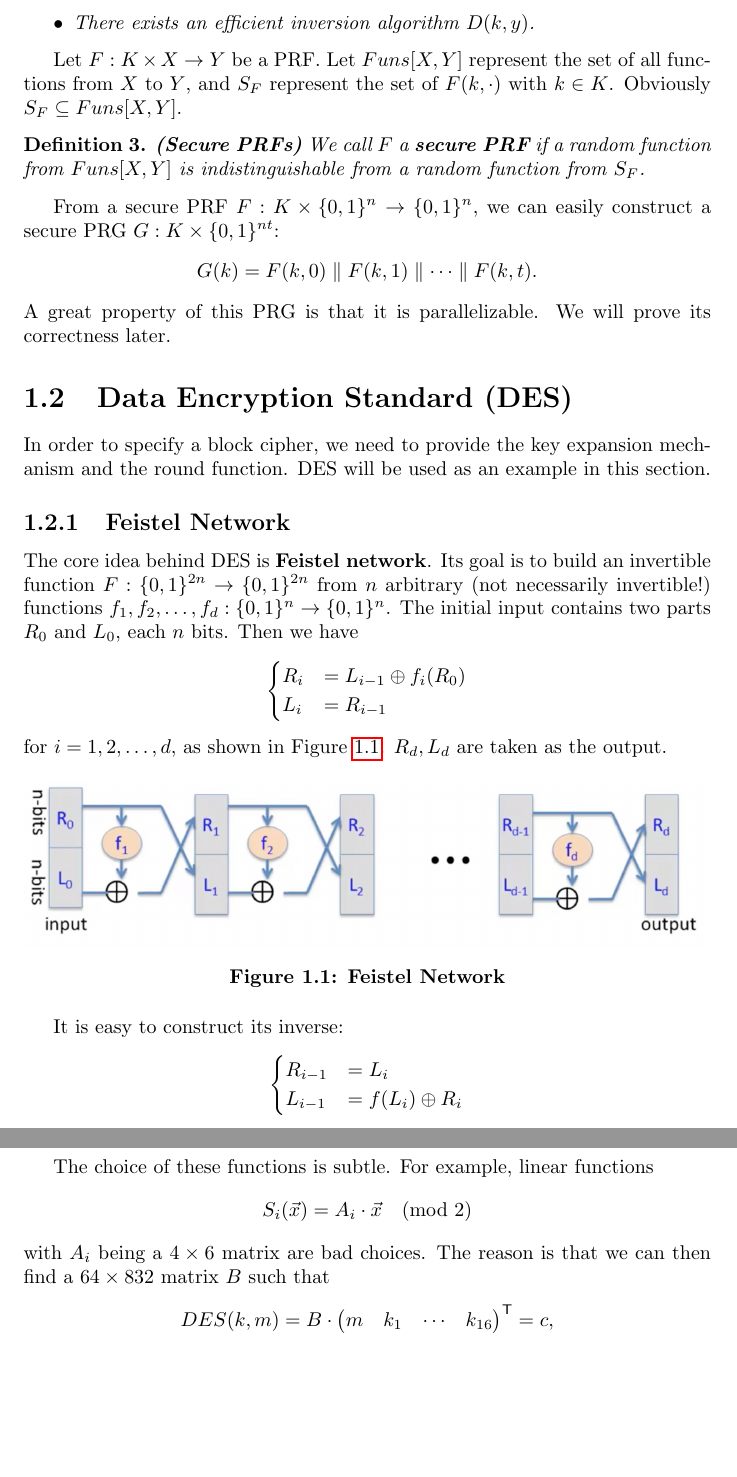
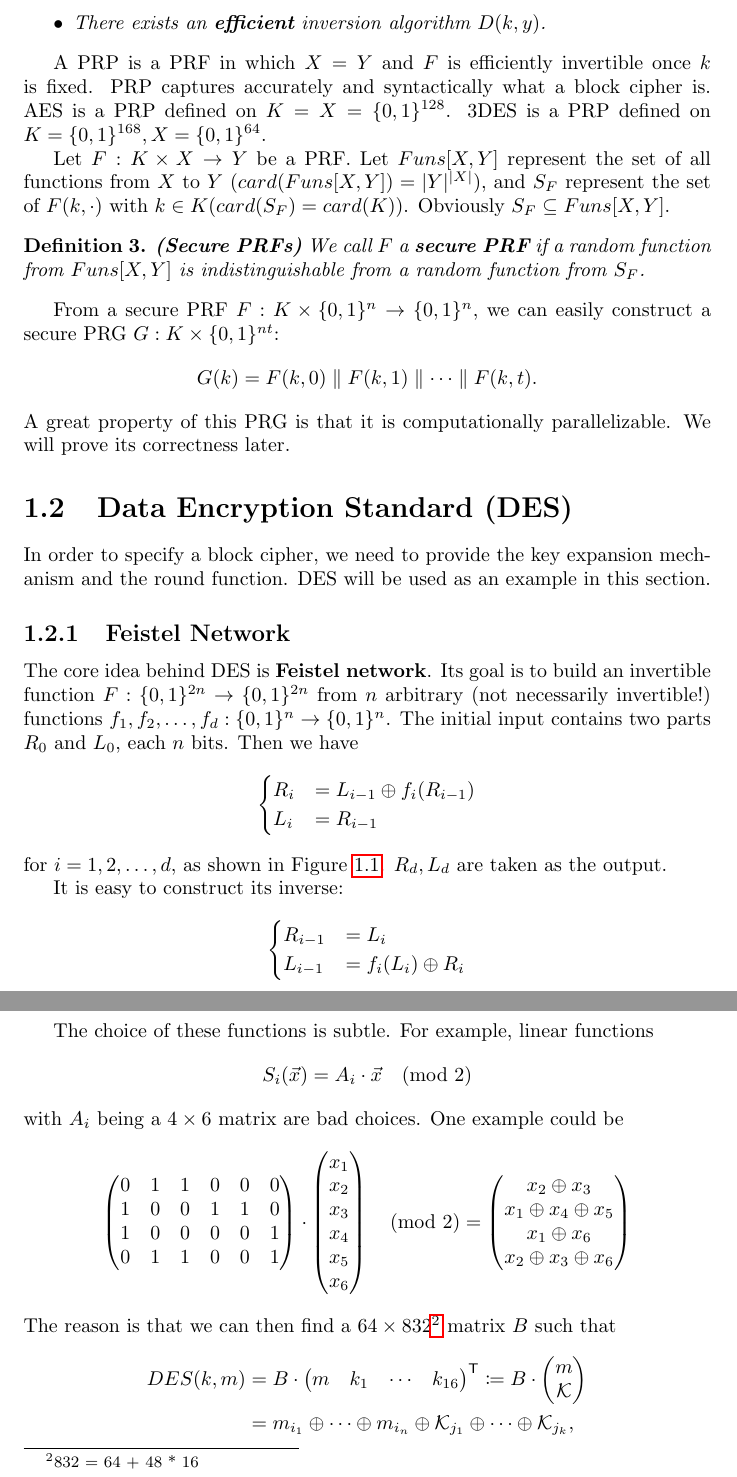
Before and after one commit to pkulijing/Cryptography, a LaTeX document (notes/BlockCiphers.tex): two parts of pages 2 and 4 of 7, joined at a grey line, cut so that both start at the same text, the shorter picture padded with empty space. Compiled offline with pdfLaTeX.

Commit message:
finish DES

```diff
--- a/notes/BlockCiphers.tex
+++ b/notes/BlockCiphers.tex
@@ -28,19 +26,25 @@ such that
-\item There exists an efficient inversion algorithm $D(k,y)$.
+\item There exists an \textbf{efficient} deterministic algorithm to evaluate $E(k,x)$;
+\item The function $E(k,\cdot)$ is one-to-one, i.e. it's invertible;
+\item There exists an \textbf{efficient} inversion algorithm $D(k,y)$.
 \end{itemize}
 \end{definition}
-Let $F:K\times X\rightarrow Y$ be a PRF. Let $Funs[X,Y]$ represent the set of all functions from $X$ to $Y$, and $S_F$ represent the set of $F(k,\cdot)$ with $k\in K$. Obviously $S_F\subseteq Funs[X,Y]$.
+
+A PRP is a PRF in which $X=Y$ and $F$ is efficiently invertible once $k$ is fixed. PRP captures accurately and syntactically what a block cipher is. AES is a PRP defined on
+$K=X=\{0,1\}^{128}$. 3DES is a PRP defined on $K=\{0,1\}^{168}, X=\{0,1\}^{64}$.
+
+Let $F:K\times X\rightarrow Y$ be a PRF. Let $Funs[X,Y]$ represent the set of all functions from $X$ to $Y$ ($card(Funs[X,Y])=\lvert Y\rvert^{\lvert X\rvert}$), and $S_F$ represent the set of $F(k,\cdot)$ with $k\in K$($card(S_F)=card(K)$). Obviously $S_F\subseteq Funs[X,Y]$.
 \begin{definition}\textbf{(Secure PRFs)}
 We call $F$ a \textbf{secure PRF} if a random function from $Funs[X,Y]$ is indistinguishable from a random function from $S_F$.
 \end{definition}
 From a secure PRF $F:K\times \{0,1\}^n\rightarrow\{0,1\}^n$, we can easily construct a secure PRG $G:K\times\{0,1\}^{nt}$:
 \[G(k)=F(k,0)\parallel F(k,1)\parallel\dots\parallel F(k,t).\]
-A great property of this PRG is that it is parallelizable. We will prove its correctness later.
+A great property of this PRG is that it is computationally parallelizable. We will prove its correctness later.
 \section{Data Encryption Standard (DES)}
 In order to specify a block cipher, we need to provide the key expansion mechanism and the round function. DES will be used as an example in this section.
 \subsection{Feistel Network}
 The core idea behind DES is \textbf{Feistel network}. Its goal is to build an invertible function $F:\{0,1\}^{2n}\rightarrow\{0,1\}^{2n}$ from $n$ arbitrary (not necessarily invertible!) functions $f_1,f_2,\dots,f_d:\{0,1\}^n\rightarrow\{0,1\}^n$. The initial input contains two parts $R_0$ and $L_0$, each $n$ bits. Then we have
 \begin{equation*}\begin{cases}
-R_i&=L_{i-1}\oplus f_i(R_0)\\
+R_i&=L_{i-1}\oplus f_i(R_{i-1})\\
 L_i&=R_{i-1}
 \end{cases}\end{equation*}
 for $i=1,2,\dots,d$, as shown in Figure \ref{feistel}. $R_d,L_d$ are taken as the output.
@@ -53,7 +57,7 @@ for $i=1,2,\dots,d$, as shown in Figure \ref{feistel}. $R_d,L_d$ are taken as th
 It is easy to construct its inverse:
 \begin{equation*}\begin{cases}
 R_{i-1}&=L_i\\
-L_{i-1}&=f(L_i)\oplus R_i
+L_{i-1}&=f_i(L_i)\oplus R_i
 \end{cases}\end{equation*}
 for $i=d,\dots,1$. Feistel network is used in many block ciphers, but not in AES.
 
@@ -93,6 +97,28 @@ The $S$ boxes are $\{0,1\}^6\rightarrow\{0,1\}^4$ functions implemented as looku
 
 The choice of these functions is subtle. For example, linear functions
 \[S_i(\vec{x})=A_i\cdot\vec{x}\pmod 2\]
-with $A_i$ being a $4\times 6$ matrix are bad choices. The reason is that we can then find a $64\times 832$ matrix $B$ such that
-\[DES(k,m)=B\cdot\begin{pmatrix}m&k_1&\cdots&k_{16}\end{pmatrix}^{\mathsf{T}}=c,\]
+with $A_i$ being a $4\times 6$ matrix are bad choices. One example could be
+\[\begin{pmatrix}
+0 & 1 & 1 & 0 & 0 & 0 \\
+1 & 0 & 0 & 1 & 1 & 0 \\
+1 & 0 & 0 & 0 & 0 & 1 \\
+0 & 1 & 1 & 0 & 0 & 1
+\end{pmatrix}\cdot\begin{pmatrix}
+x_1\\
+x_2\\
+x_3\\
+x_4\\
+x_5\\
+x_6
+\end{pmatrix} \pmod 2=\begin{pmatrix}
+x_2\oplus x_3\\
+x_1\oplus x_4 \oplus x_5\\
+x_1\oplus x_6\\
+x_2\oplus x_3\oplus x_6
+\end{pmatrix}\]
+The reason is that we can then find a $64\times 832$\footnote{832 = 64 + 48 * 16} matrix $B$ such that
+\begin{align*}
+DES(k,m)&=B\cdot\begin{pmatrix}m&k_1&\cdots&k_{16}\end{pmatrix}^{\mathsf{T}}\coloneqq B\cdot\begin{pmatrix}m\\\mathcal{K}\end{pmatrix}\\
+&=m_{i_1}\oplus\cdots\oplus m_{i_n}\oplus \mathcal{K}_{j_1}\oplus\cdots\oplus \mathcal{K}_{j_k},
+\end{align*}
 i.e DES as a whole becomes linear. Then we have
```
Also changed, not shown: notes/notes.pdf, notes/BlockCiphers.tex (19 more changed lines).
